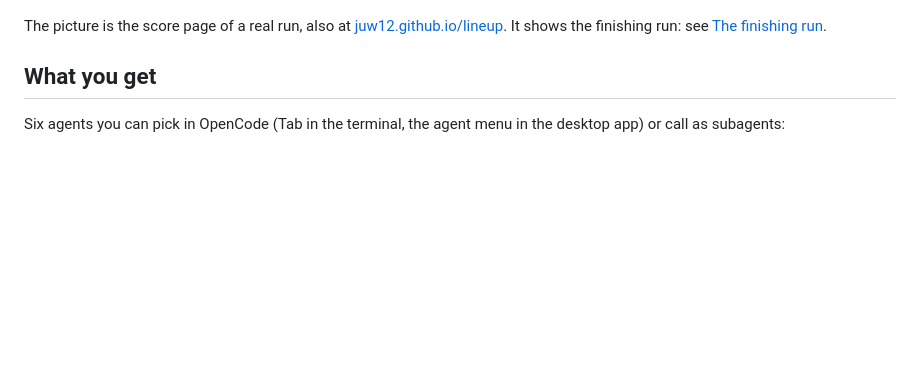
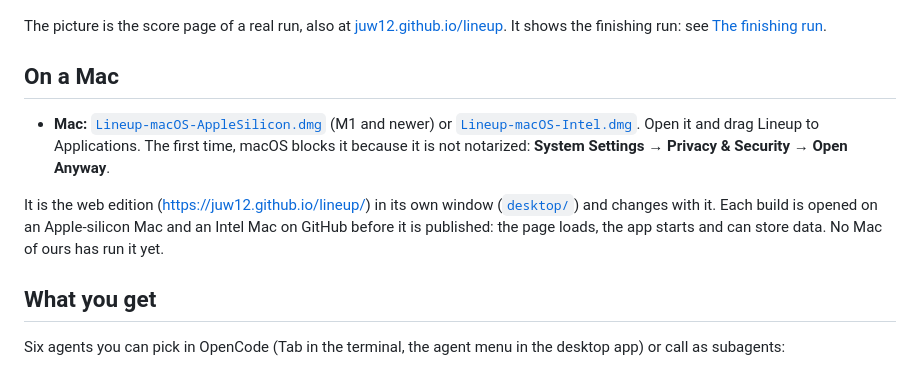
Before and after one commit to juw12/lineup, a Markdown page: README.md, the part around the change. Rendered like a GitHub page; blank space fills up the shorter version.

Commit message:
Lineup for Mac: the web app in its own window, built and opened on each system before it is published

```diff
--- a/README.md
+++ b/README.md
@@ -7,6 +7,12 @@ A team of six role agents for [OpenCode](https://opencode.ai) that picks its own
 ![The score page of the example run](docs/report.png)
 
 The picture is the score page of a real run, also at [juw12.github.io/lineup](https://juw12.github.io/lineup/). It shows the finishing run: see [The finishing run](#the-finishing-run).
+
+## On a Mac
+
+- **Mac:** [`Lineup-macOS-AppleSilicon.dmg`](https://github.com/juw12/lineup/releases/download/mac/Lineup-macOS-AppleSilicon.dmg) (M1 and newer) or [`Lineup-macOS-Intel.dmg`](https://github.com/juw12/lineup/releases/download/mac/Lineup-macOS-Intel.dmg). Open it and drag Lineup to Applications. The first time, macOS blocks it because it is not notarized: **System Settings → Privacy & Security → Open Anyway**.
+
+It is the web edition (https://juw12.github.io/lineup/) in its own window ([`desktop/`](desktop/README.md)) and changes with it. Each build is opened on an Apple-silicon Mac and an Intel Mac on GitHub before it is published: the page loads, the app starts and can store data. No Mac of ours has run it yet.
 
 ## What you get
 
```
Also changed, not shown: desktop/README.md (added, +25 -0 lines), desktop/icon-512.png (added), 9 other files.
